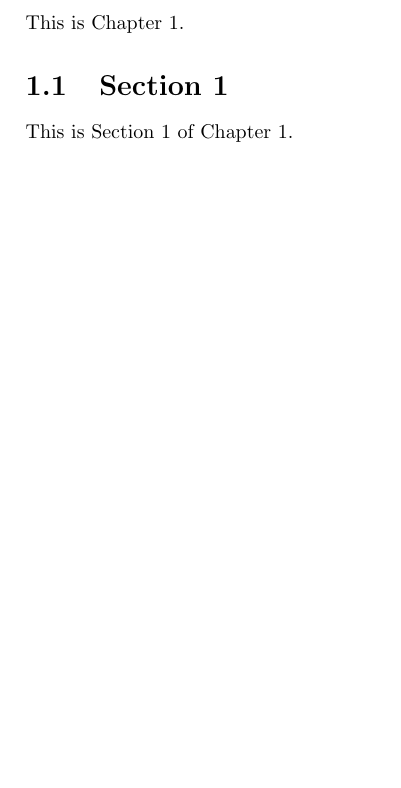
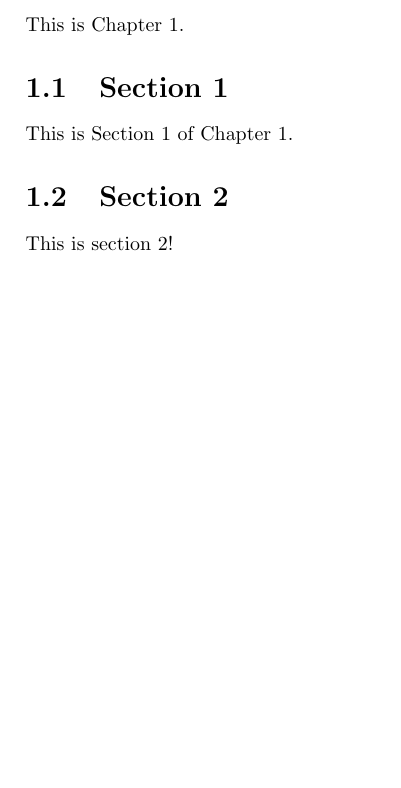
Before and after one commit to akaanzo/my-bachelor-thesis, a LaTeX book (example.tex): part of page 3 of 3, cut so that both start at the same text, the shorter picture padded with empty space. Compiled offline with pdfLaTeX.

Commit message:
Update example.tex
I added a section

```diff
--- a/example.tex
+++ b/example.tex
@@ -8,4 +8,6 @@
 This is Chapter 1.
 \section{Section 1}
 This is Section 1 of Chapter 1.
+\section{Section 2}
+This is section 2!
 \end{document}
```
